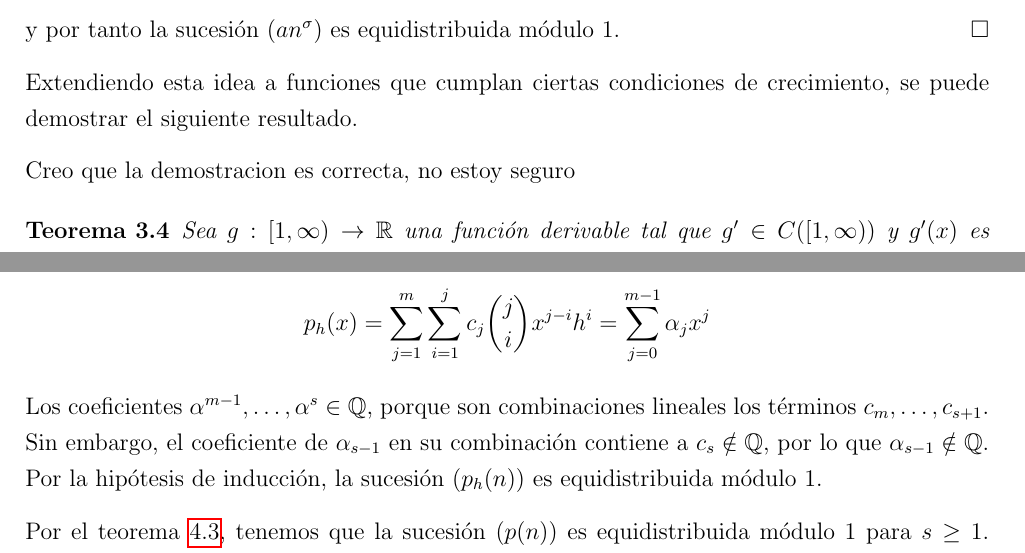
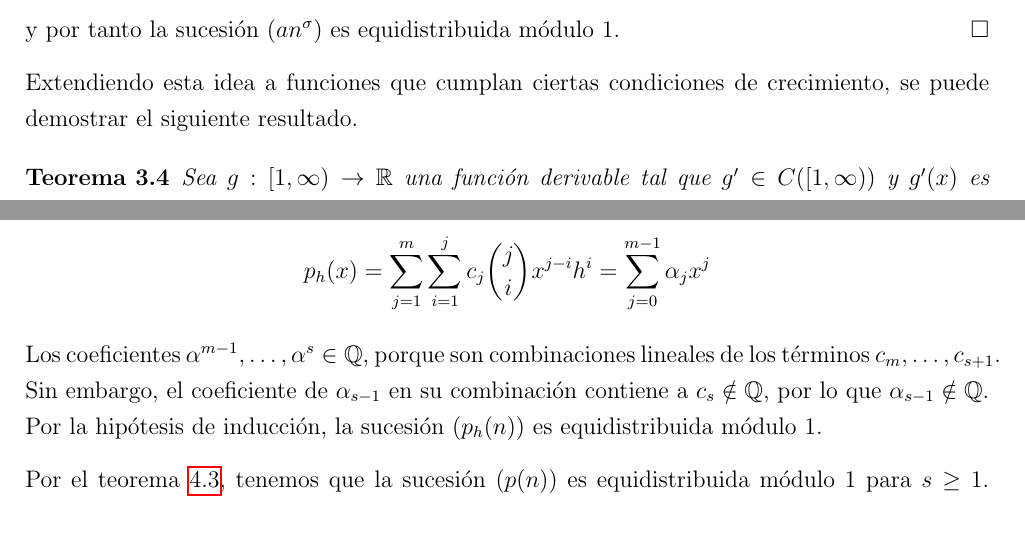
Before and after one commit to MingoJones/TFG_Matematicas, a LaTeX book (tfgMates.tex, which reads elementos/capitulo3/3_fejer_euler.tex, elementos/capitulo4/4_polinomios_weyl.tex): two parts of pages 31 and 41 of 53, joined at a grey line, cut so that both start at the same text. Compiled offline with pdfLaTeX.

Commit message:
Updates from Overleaf

```diff
--- a/elementos/capitulo3/3_fejer_euler.tex
+++ b/elementos/capitulo3/3_fejer_euler.tex
@@ -1,4 +1,3 @@
-Creo que la demostracion es correcta, no estoy seguro
 \begin{theorem}
     \label{teo:fejer_euler}
     Sea $g:[1,\infty) \to \mathbb{R}$ una función derivable tal que $g' \in C([1,\infty))$ y $g'(x)$
--- a/elementos/capitulo4/4_polinomios_weyl.tex
+++ b/elementos/capitulo4/4_polinomios_weyl.tex
@@ -94,7 +94,7 @@
         \sum_{j=0}^{m-1} \alpha_j x^j
     \]
     Los coeficientes $\alpha^{m-1}, \dots, \alpha^{s} \in \mathbb{Q}$, porque son combinaciones
-    lineales los términos $c_m, \dots, c_{s+1}$. Sin embargo, el coeficiente de $\alpha_{s-1}$
+    lineales de los términos $c_m, \dots, c_{s+1}$. Sin embargo, el coeficiente de $\alpha_{s-1}$
     en su combinación contiene a $c_s\notin \mathbb{Q}$, por lo que $\alpha_{s-1} \notin \mathbb{Q}$.
     Por la hipótesis de inducción, la sucesión $(p_h(n))$ es equidistribuida módulo $1$.
 
```
Also changed, not shown: elementos/capitulo4/4_fejer_diferencias.tex (+1 -1 lines).
